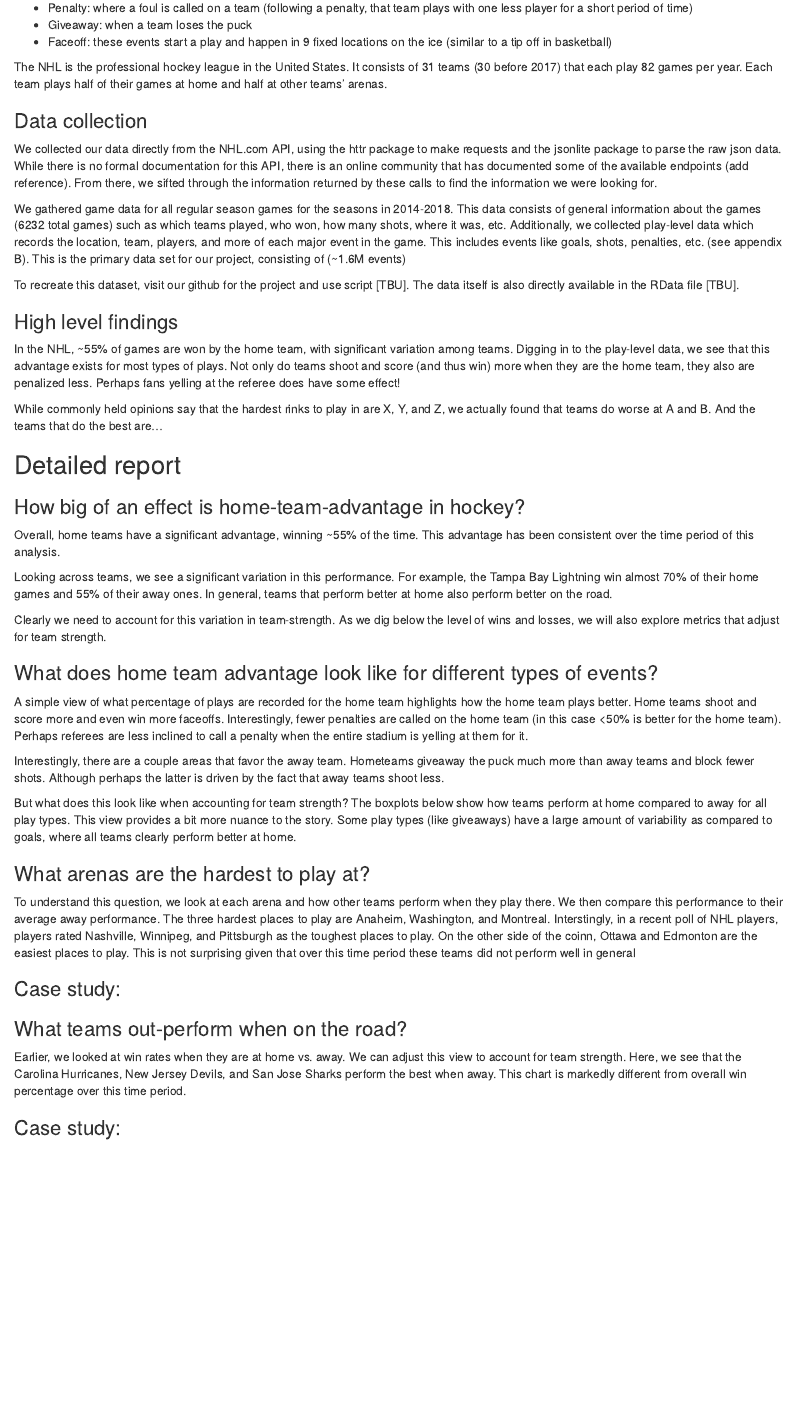
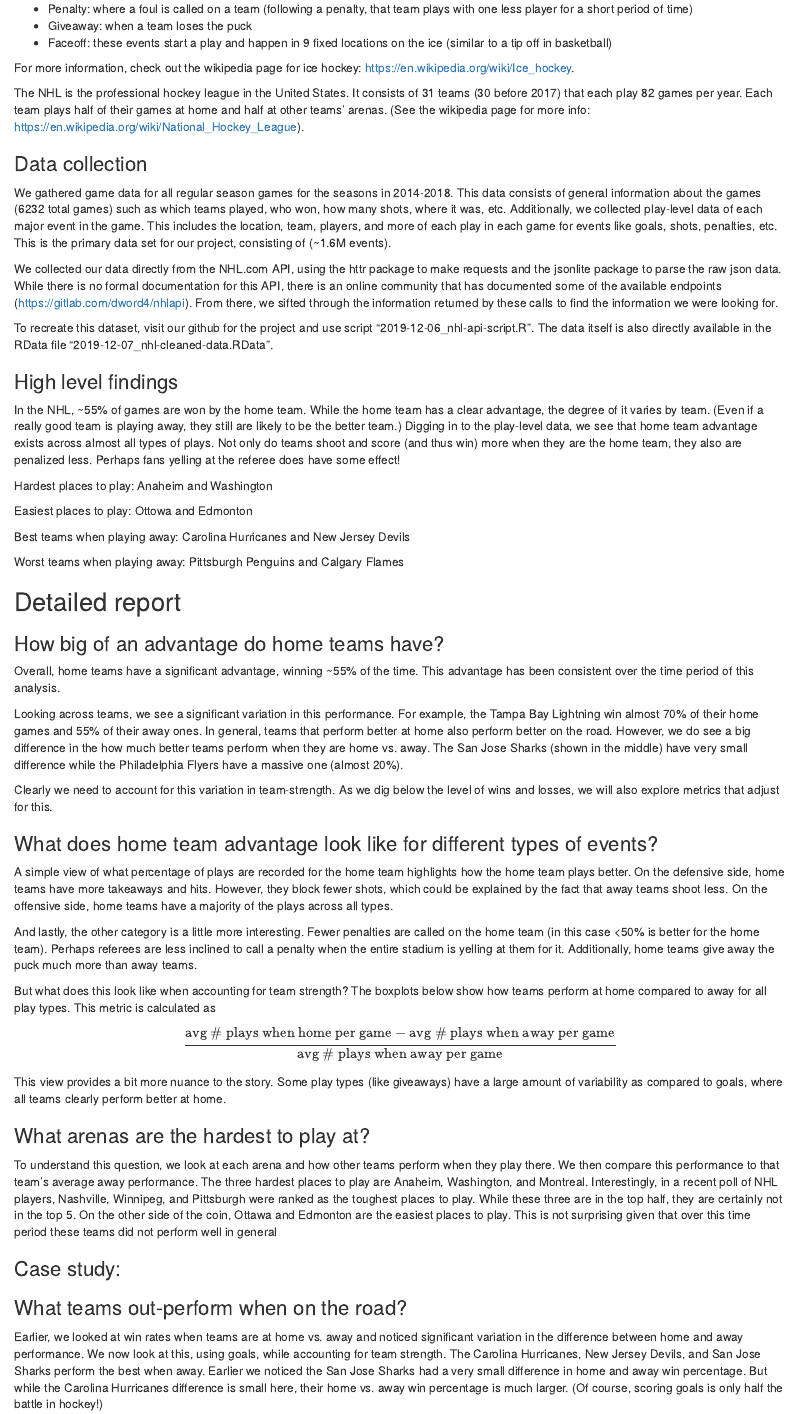
Before and after one commit to samrat-halder/ice-hockey, an R Markdown document (report/2019-12-06_project-report.Rmd): the page in a window 1100 px wide, from 930 px down before the commit and from 950 px down after it, so that both start at the same text. Rendered offline with R 4.5, knitr and Pandoc, with nearby package versions; the code chunks are not run, so their results and figures are left out.

Commit message:
Updating report

````diff
--- a/report/2019-12-06_project-report.Rmd
+++ b/report/2019-12-06_project-report.Rmd
@@ -51,21 +51,31 @@ Other
   * Giveaway: when a team loses the puck
   * Faceoff: these events start a play and happen in 9 fixed locations on the ice (similar to a tip off in basketball)
 
-The NHL is the professional hockey league in the United States. It consists of 31 teams (30 before 2017) that each play 82 games per year. Each team plays half of their games at home and half at other teams’ arenas.
+For more information, check out the wikipedia page for ice hockey: https://en.wikipedia.org/wiki/Ice_hockey.
+
+The NHL is the professional hockey league in the United States. It consists of 31 teams (30 before 2017) that each play 82 games per year. Each team plays half of their games at home and half at other teams’ arenas. (See the wikipedia page for more info: https://en.wikipedia.org/wiki/National_Hockey_League).
 
 ### Data collection
 
-We collected our data directly from the NHL.com API, using the httr package to make requests and the jsonlite package to parse the raw json data. While there is no formal documentation for this API, there is an online community that has documented some of the available endpoints (add reference). From there, we sifted through the information returned by these calls to find the information we were looking for.
+We gathered game data for all regular season games for the seasons in 2014-2018. This data consists of general information about the games (6232 total games) such as which teams played, who won, how many shots, where it was, etc. Additionally, we collected play-level data of each major event in the game. This includes the location, team, players, and more of each play in each game for events like goals, shots, penalties, etc. This is the primary
+data set for our project, consisting of (~1.6M events).
 
-We gathered game data for all regular season games for the seasons in 2014-2018. This data consists of general information about the games (6232 total games) such as which teams played, who won, how many shots, where it was, etc. Additionally, we collected play-level data which records the location, team, players, and more of each major event in the game. This includes events like goals, shots, penalties, etc. (see appendix B). This is the primary data set for our project, consisting of (~1.6M events)
+We collected our data directly from the NHL.com API, using the httr package to make requests and the jsonlite package to parse the raw json data. While there is no formal documentation for this API, there is an online community that has documented some of the available endpoints (https://gitlab.com/dword4/nhlapi). From there, we sifted through the information returned by these calls to find the information we were looking for.
 
-To recreate this dataset, visit our github for the project and use script [TBU]. The data itself is also directly available in the RData file [TBU].
+
+To recreate this dataset, visit our github for the project and use script "2019-12-06_nhl-api-script.R". The data itself is also directly available in the RData file "2019-12-07_nhl-cleaned-data.RData".
 
 ### High level findings
 
-In the NHL, ~55% of games are won by the home team, with significant variation among teams. Digging in to the play-level data, we see that this advantage exists for most types of plays. Not only do teams shoot and score (and thus win) more when they are the home team, they also are penalized less. Perhaps fans yelling at the referee does have some effect!
+In the NHL, ~55% of games are won by the home team. While the home team has a clear advantage, the degree of it varies by team. (Even if a really good team is playing away, they still are likely to be the better team.) Digging in to the play-level data, we see that home team advantage exists across almost all types of plays. Not only do teams shoot and score (and thus win) more when they are the home team, they also are penalized less. Perhaps fans yelling at the referee does have some effect!
 
-While commonly held opinions say that the hardest rinks to play in are X, Y, and Z, we actually found that teams do worse at A and B. And the teams that do the best are...
+Hardest places to play: Anaheim and Washington
+
+Easiest places to play: Ottowa and Edmonton
+
+Best teams when playing away: Carolina Hurricanes and New Jersey Devils
+
+Worst teams when playing away: Pittsburgh Penguins and Calgary Flames
 
 ## Detailed report
 
@@ -94,9 +104,10 @@ mid_line <- geom_hline(yintercept=.5)
 ```
 
 
-### How big of an effect is home-team-advantage in hockey?
+### How big of an advantage do home teams have?
 
 Overall, home teams have a significant advantage, winning ~55% of the time. This advantage has been consistent over the time period of this analysis.
+
 ```{r}
 overall_win_perc_HoA_by_season <- vF_game_info[,.(h=sum(home.win),a=sum(away.win)), by = season
                              ][,.(season,home=h/(h+a),away=a/(h+a))]
@@ -113,7 +124,7 @@ ggplot(melt(overall_win_perc_HoA_by_season, id.vars='season', variable.name='HoA
   plot_theme
 ```
 
-Looking across teams, we see a significant variation in this performance. For example, the Tampa Bay Lightning win almost 70% of their home games and 55% of their away ones. In general, teams that perform better at home also perform better on the road.
+Looking across teams, we see a significant variation in this performance. For example, the Tampa Bay Lightning win almost 70% of their home games and 55% of their away ones. In general, teams that perform better at home also perform better on the road. However, we do see a big difference in the how much better teams perform when they are home vs. away. The San Jose Sharks (shown in the middle) have very small difference while the Philadelphia Flyers have a massive one (almost 20%).
 
 ```{r}
 team_win_perc_HoA <- vF_game_teams_stats[,.(win_perc=sum(won)/.N),by=.(team.id,HoA)]
@@ -132,18 +143,20 @@ ggplot(merge(team_win_perc_HoA, vF_teams_DT[,.(team.id,long.name)], by='team.id'
   coord_flip()
 ```
 
-Clearly we need to account for this variation in team-strength. As we dig below the level of wins and losses, we will also explore metrics that adjust for team strength.
+Clearly we need to account for this variation in team-strength. As we dig below the level of wins and losses, we will also explore metrics that adjust for this.
 
 ### What does home team advantage look like for different types of events?
 
-A simple view of what percentage of plays are recorded for the home team highlights how the home team plays better. Home teams shoot and score more and even win more faceoffs. Interestingly, fewer penalties are called on the home team (in this case <50% is better for the home team). Perhaps referees are less inclined to call a penalty when the entire stadium is yelling at them for it.
+A simple view of what percentage of plays are recorded for the home team highlights how the home team plays better. On the defensive side, home teams have more takeaways and hits. However, they block fewer shots, which could be explained by the fact that away teams shoot less. On the offensive side, home teams have a majority of the plays across all types.
 
-Interestingly, there are a couple areas that favor the away team. Hometeams giveaway the puck much more than away teams and block fewer shots. Although perhaps the latter is driven by the fact that away teams shoot less.
+And lastly, the other category is a little more interesting. Fewer penalties are called on the home team (in this case <50% is better for the home team). Perhaps referees are less inclined to call a penalty when the entire stadium is yelling at them for it. Additionally, home teams give away the puck much more than away teams.
 
 ```{r}
+play_type <- data.table(result.eventTypeId=c('BLOCKED_SHOT','FACEOFF','GIVEAWAY','GOAL','HIT','MISSED_SHOT','PENALTY','SHOT','TAKEAWAY'),
+type=c('Defensive','Other','Other','Offensive','Defensive','Offensive','Other','Offensive','Defensive'))
 event_home_perc <- dcast(vF_game_plays[,.N,by=.(HoA,result.eventTypeId)], result.eventTypeId ~ HoA)[,.(result.eventTypeId,home_perc = H/(A+H))]
 
-ggplot(event_home_perc) +
+ggplot(merge(event_home_perc, play_type)) +
   geom_col(aes(x=reorder(str_to_sentence(result.eventTypeId),home_perc), y=home_perc)) +
   mid_line +
   labs(title = "Percentage of plays for the home team (2014-18)"
@@ -156,14 +170,16 @@ ggplot(event_home_perc) +
 
 ```
 
-But what does this look like when accounting for team strength? The boxplots below show how teams perform at home compared to away for all play types. This view provides a bit more nuance to the story. Some play types (like giveaways) have a large amount of variability as compared to goals, where all teams clearly perform better at home.
+But what does this look like when accounting for team strength? The boxplots below show how teams perform at home compared to away for all play types. This metric is calculated as
+$$\frac{\text{avg # plays when home per game} - \text{avg # plays when away per game}} {\text{avg # plays when away per game}}$$
+This view provides a bit more nuance to the story. Some play types (like giveaways) have a large amount of variability as compared to goals, where all teams clearly perform better at home.
 
 ```{r}
 plays_summary <- vF_game_plays[,.(rate_per_game = .N / length(unique(game.id))),by=.(team.id.for, HoA,result.eventTypeId)]
 
 plays_home_delta <- dcast(plays_summary, team.id.for + result.eventTypeId ~ HoA)[,perc_delta := (H-A)/A]
 
-ggplot(plays_home_delta) +
+ggplot(merge(plays_home_delta,play_type,by="result.eventTypeId")) +
   geom_boxplot(aes(x=reorder(str_to_sentence(result.eventTypeId),perc_delta,median), y=perc_delta)) +
   geom_hline(yintercept=0) +
   labs(title = "Difference in performance home vs. away (2014-18)"
@@ -171,15 +187,15 @@ ggplot(plays_home_delta) +
        ,x=element_blank()
        ,y="Home performance relative to away performance") +
   caption_source +
-  scale_y_continuous(limits=c(-.2,.2), labels = scales::percent_format(1)) +
+  scale_y_continuous(limits=c(-.5,1.25), labels = scales::percent_format(1)) +
+    facet_grid(rows=vars(type), scales = "free_y", space = "free_y") +
   plot_theme +
   coord_flip()
-
 ```
 
 ### What arenas are the hardest to play at?
 
-To understand this question, we look at each arena and how other teams perform when they play there. We then compare this performance to their average away performance. The three hardest places to play are Anaheim, Washington, and Montreal. Interstingly, in a recent poll of NHL players, players rated Nashville, Winnipeg, and Pittsburgh as the toughest places to play. On the other side of the coinn, Ottawa and Edmonton are the easiest places to play. This is not surprising given that over this time period these teams did not perform well in general
+To understand this question, we look at each arena and how other teams perform when they play there. We then compare this performance to that team's average away performance. The three hardest places to play are Anaheim, Washington, and Montreal. Interestingly, in a recent poll of NHL players, Nashville, Winnipeg, and Pittsburgh were ranked as the toughest places to play. While these three are in the top half, they are certainly not in the top 5. On the other side of the coin, Ottawa and Edmonton are the easiest places to play. This is not surprising given that over this time period these teams did not perform well in general
 
 ```{r}
 play_sel <- 'GOAL'
@@ -210,4 +226,4 @@ ggplot(away_perf_by_city) +
 
 ### What teams out-perform when on the road?
 
-Earlier, we looked at win rates when they are at home vs. away. We can adjust this view to account for team strength. Here, we see that the Carolina Hurricanes, New Jersey Devils, and San Jose Sharks perform the best when away. This chart is markedly different from overall win percentage over this time period.
+Earlier, we looked at win rates when teams are at home vs. away and noticed significant variation in the difference between home and away performance. We now look at this, using goals, while accounting for team strength. The Carolina Hurricanes, New Jersey Devils, and San Jose Sharks perform the best when away. Earlier we noticed the San Jose Sharks had a very small difference in home and away win percentage. But while the Carolina Hurricanes difference is small here, their home vs. away win percentage is much larger. (Of course, scoring goals is only half the battle in hockey!)
````
Also changed, not shown: report/2019-12-06_project-report.html, report/2019-12-06_project-report.Rmd (11 more changed lines).
